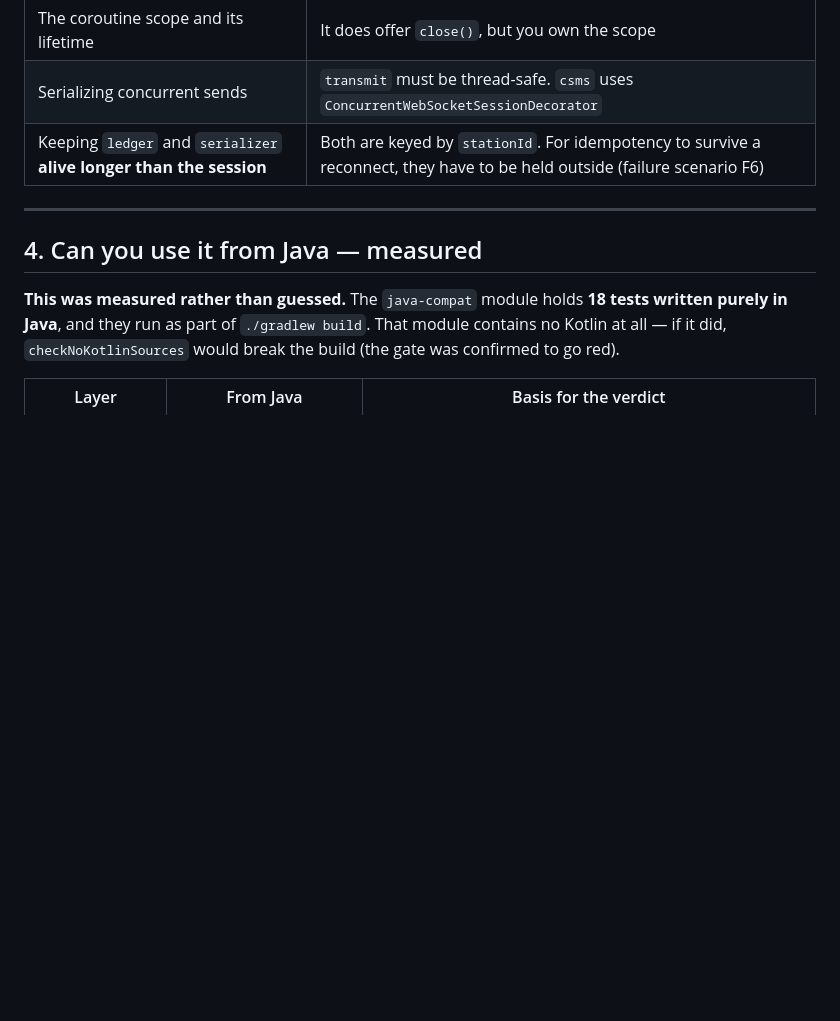
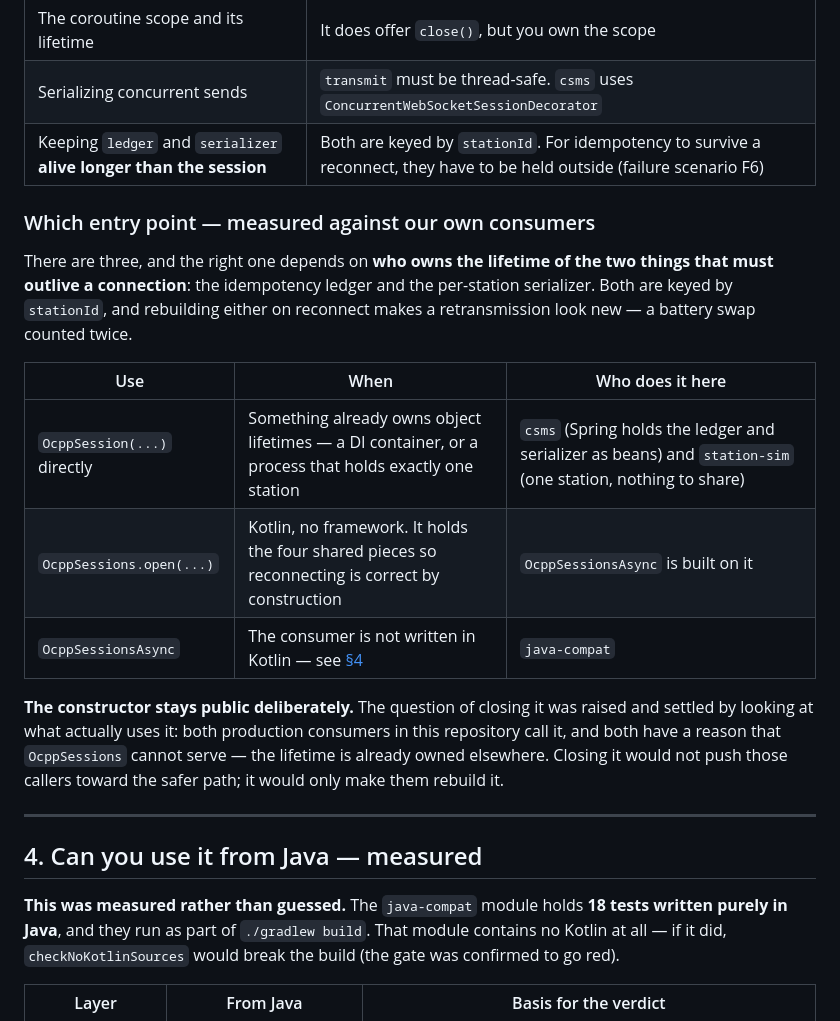
Before and after one commit to ZANNABI-LAB/swapve, a Markdown page: docs/LAYERS.md, the part around the change. Rendered like a GitHub page; blank space fills up the shorter version.

Commit message:
우리가 만든 편의 클래스를 우리가 안 쓰고 있었다
배포 후로 미뤄 둔 API 판단이 하나 있었다 — `OcppSession` 의 public 생성자를 계속 둘지,
`OcppSessions.open` 쪽으로 유도할지. 미룬 이유는 *"소비자가 실제로 어느 쪽을 쓰는지 보고
정한다"* 였고, 이제 소비자가 셋이 됐으니(`OcppSessionsAsync` 가 늘었다) 릴리스 앞에서
정한다. **배포한 뒤에 좁히면 breaking change 이므로 여기가 유일하게 싼 자리다.**

실측이 답을 줬다. 이 저장소의 production 소비자 **둘 다 생성자를 직접 쓴다** —
`csms/ws/OcppWebSocketHandler` 와 `station-sim/StationSimulator`. `OcppSessions` 를 쓰는
production 코드는 방금 만든 `OcppSessionsAsync` 하나뿐이고 나머지는 시험과 예제다.

**우회가 아니라 그 클래스가 푸는 문제를 이미 푼 것이었다.** `OcppSessions` 가 붙들어
주는 것은 원장과 직렬화기의 수명인데, `csms` 는 그 둘을 스프링 빈으로 갖고 있고
`station-sim` 은 스테이션이 하나라 공유할 상대가 없다.

그래서 **생성자는 public 으로 남긴다.** 닫아도 저 둘을 더 안전한 길로 밀어내지 못하고,
같은 배선을 손으로 다시 쓰게 만들 뿐이다.

대신 셋 중 무엇을 언제 쓰는지를 `docs/LAYERS.md` §3 에 표로 적었다. 기준은 취향이 아니라
**연결보다 오래 살아야 하는 둘의 수명을 누가 갖고 있는가** 하나다 — 그것을 이미 가진
쪽이면 생성자, 아니면 `OcppSessions`, Kotlin 이 아니면 `OcppSessionsAsync`.

Co-Authored-By: Claude Opus 5 (1M context) <noreply@anthropic.com>
Claude-Session: https://claude.ai/code/session_014EmBkopJskxZ6JeoPq36KT

```diff
--- a/docs/LAYERS.md
+++ b/docs/LAYERS.md
@@ -158,6 +158,24 @@ rebuilt from the event log against the in-memory registries.
 | Serializing concurrent sends | `transmit` must be thread-safe. `csms` uses `ConcurrentWebSocketSessionDecorator` |
 | Keeping `ledger` and `serializer` **alive longer than the session** | Both are keyed by `stationId`. For idempotency to survive a reconnect, they have to be held outside (failure scenario F6) |
 
+### Which entry point — measured against our own consumers
+
+There are three, and the right one depends on **who owns the lifetime of the two things that must
+outlive a connection**: the idempotency ledger and the per-station serializer. Both are keyed by
+`stationId`, and rebuilding either on reconnect makes a retransmission look new — a battery swap
+counted twice.
+
+| Use | When | Who does it here |
+|---|---|---|
+| `OcppSession(...)` directly | Something already owns object lifetimes — a DI container, or a process that holds exactly one station | `csms` (Spring holds the ledger and serializer as beans) and `station-sim` (one station, nothing to share) |
+| `OcppSessions.open(...)` | Kotlin, no framework. It holds the four shared pieces so reconnecting is correct by construction | `OcppSessionsAsync` is built on it |
+| `OcppSessionsAsync` | The consumer is not written in Kotlin — see [§4](#4-can-you-use-it-from-java--measured) | `java-compat` |
+
+**The constructor stays public deliberately.** The question of closing it was raised and settled
+by looking at what actually uses it: both production consumers in this repository call it, and
+both have a reason that `OcppSessions` cannot serve — the lifetime is already owned elsewhere.
+Closing it would not push those callers toward the safer path; it would only make them rebuild it.
+
 ---
 
 ## 4. Can you use it from Java — measured
```
